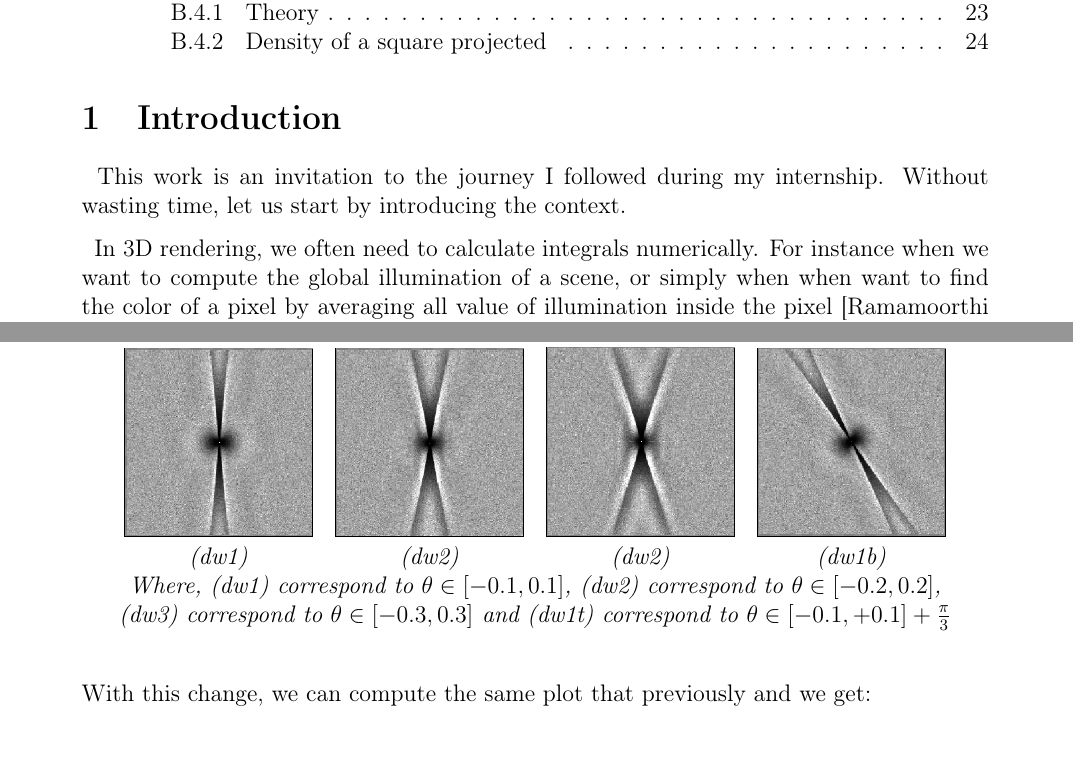
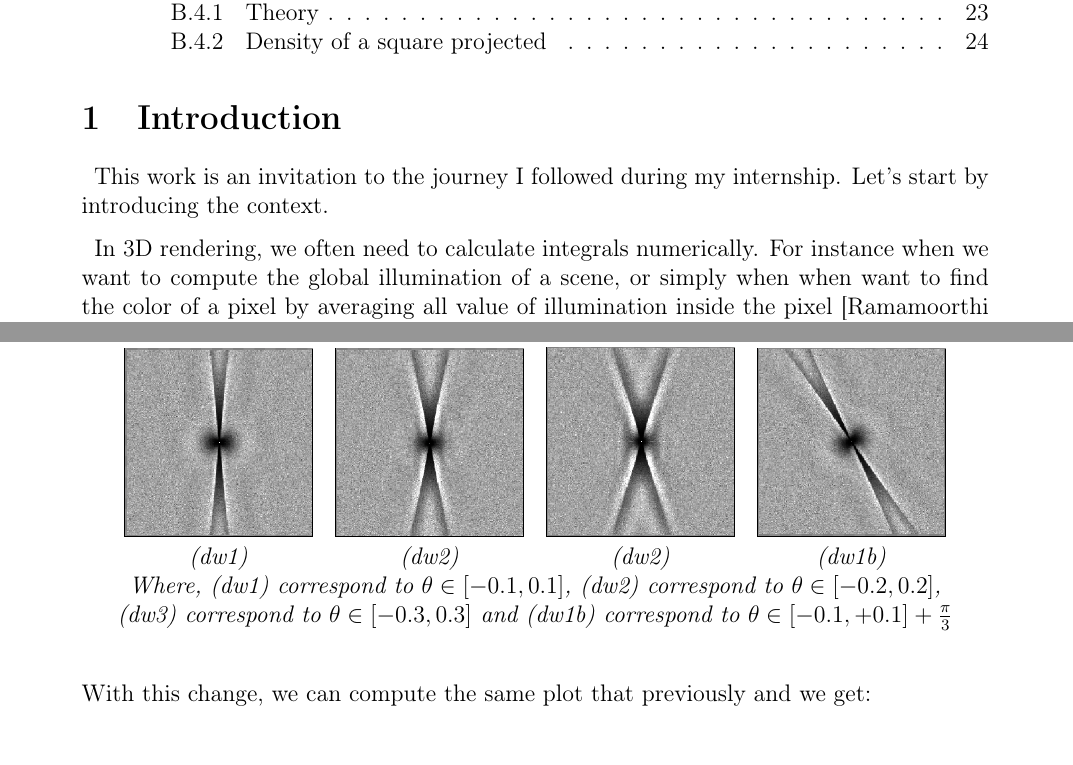
Before and after one commit to PacomeLuton/report, a LaTeX document (rapport.tex): two parts of pages 2 and 8 of 25, joined at a grey line, cut so that both start at the same text. Compiled offline with pdfLaTeX.

Commit message:
correction
Signed-off-by: pacome <pacome@luton.fr>

```diff
--- a/rapport.tex
+++ b/rapport.tex
@@ -64,7 +64,7 @@
 \section{Introduction}
 
 \> This work is an invitation to the journey I followed during my internship.
-Without wasting time, let us start by introducing the context.
+Let's start by introducing the context.
 
 \> In 3D rendering, we often need to calculate integrals numerically.
 For instance when we want to compute the global illumination of a scene,
@@ -347,7 +347,7 @@ Here, we set $p = 0.8$
     \textit{Where, (dw1) correspond to $\theta \in [-0.1,0.1]$,
                    (dw2) correspond to $\theta \in [-0.2,0.2]$,\\
                    (dw3) correspond to $\theta \in [-0.3,0.3]$ and
-                   (dw1t) correspond to $\theta \in [-0.1, +0.1] +\frac{\pi}{3}$}
+                   (dw1b) correspond to $\theta \in [-0.1, +0.1] +\frac{\pi}{3}$}
 \end{figure}
 
 With this change, we can compute the same plot that previously and we get:
```
Also changed, not shown: rapport.tex (2 more changed lines), 1 other file.
